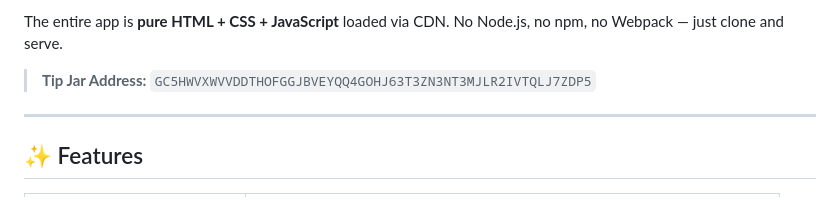
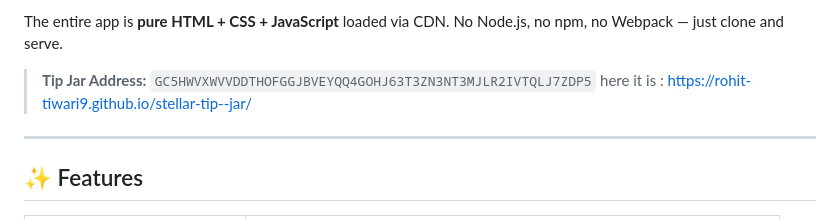
Before and after one commit to Rohit-tiwari9/stellar-tip--jar, a Markdown page: README.md, the part around the change. Drawn GitHub-style.

Commit message:
Update README with Tip Jar link
Added link to the Tip Jar in the README.

```diff
--- a/README.md
+++ b/README.md
@@ -59,6 +59,7 @@ This project demonstrates the **complete fundamentals of Stellar Web3 developmen
 The entire app is **pure HTML + CSS + JavaScript** loaded via CDN. No Node.js, no npm, no Webpack — just clone and serve.
 
 > **Tip Jar Address:** `GC5HWVXWVVDDTHOFGGJBVEYQQ4GOHJ63T3ZN3NT3MJLR2IVTQLJ7ZDP5`
+>here it is : https://rohit-tiwari9.github.io/stellar-tip--jar/
 
 ---
 
```
